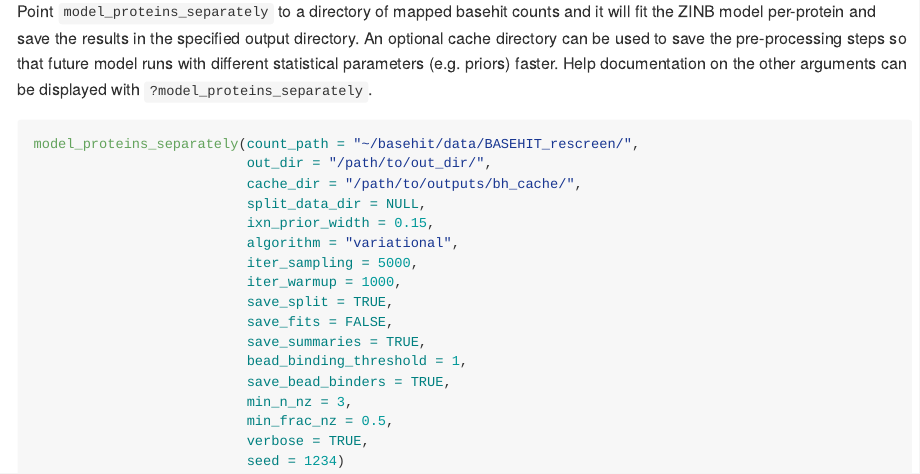
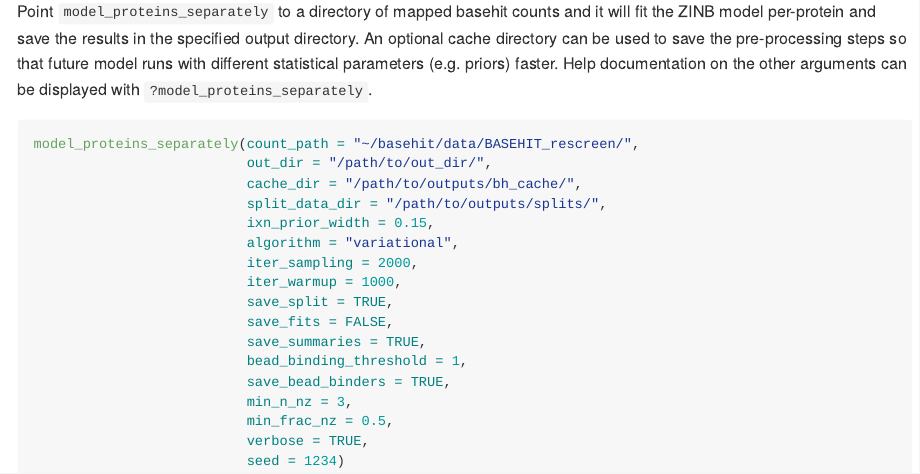
Before and after one commit to andrewGhazi/basehitmodel, an R Markdown document (README.Rmd): the page in a window 1100 px wide, from 230 px down. The pictures show the output file README.md that the author committed with the source, drawn offline in the style of GitHub.

Commit message:
readme update

```diff
--- a/README.Rmd
+++ b/README.Rmd
@@ -25,10 +25,10 @@ Point `model_proteins_separately` to a directory of mapped basehit counts and it
 model_proteins_separately(count_path = "~/basehit/data/BASEHIT_rescreen/",
                           out_dir = "/path/to/out_dir/",
                           cache_dir = "/path/to/outputs/bh_cache/",
-                          split_data_dir = NULL,
+                          split_data_dir = "/path/to/outputs/splits/",
                           ixn_prior_width = 0.15,
                           algorithm = "variational",
-                          iter_sampling = 5000,
+                          iter_sampling = 2000,
                           iter_warmup = 1000,
                           save_split = TRUE,
                           save_fits = FALSE,
```
Also changed, not shown: README.md.
